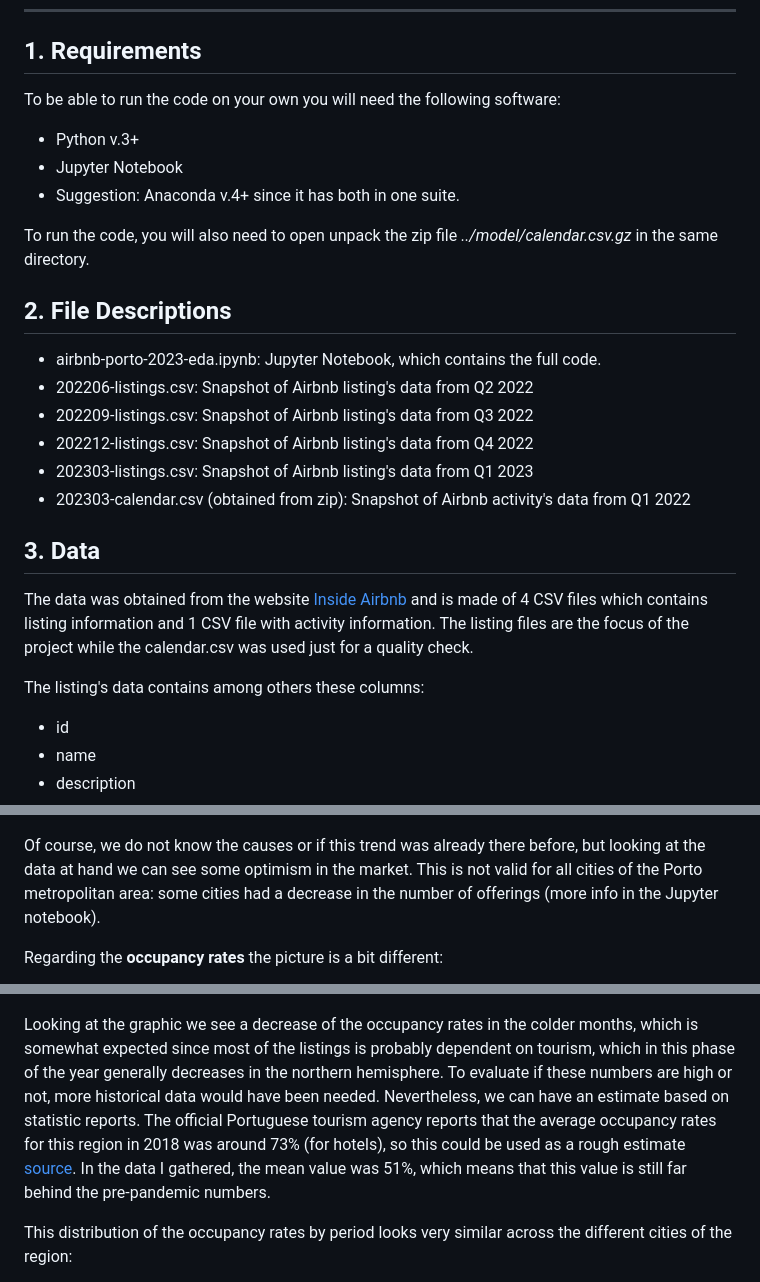
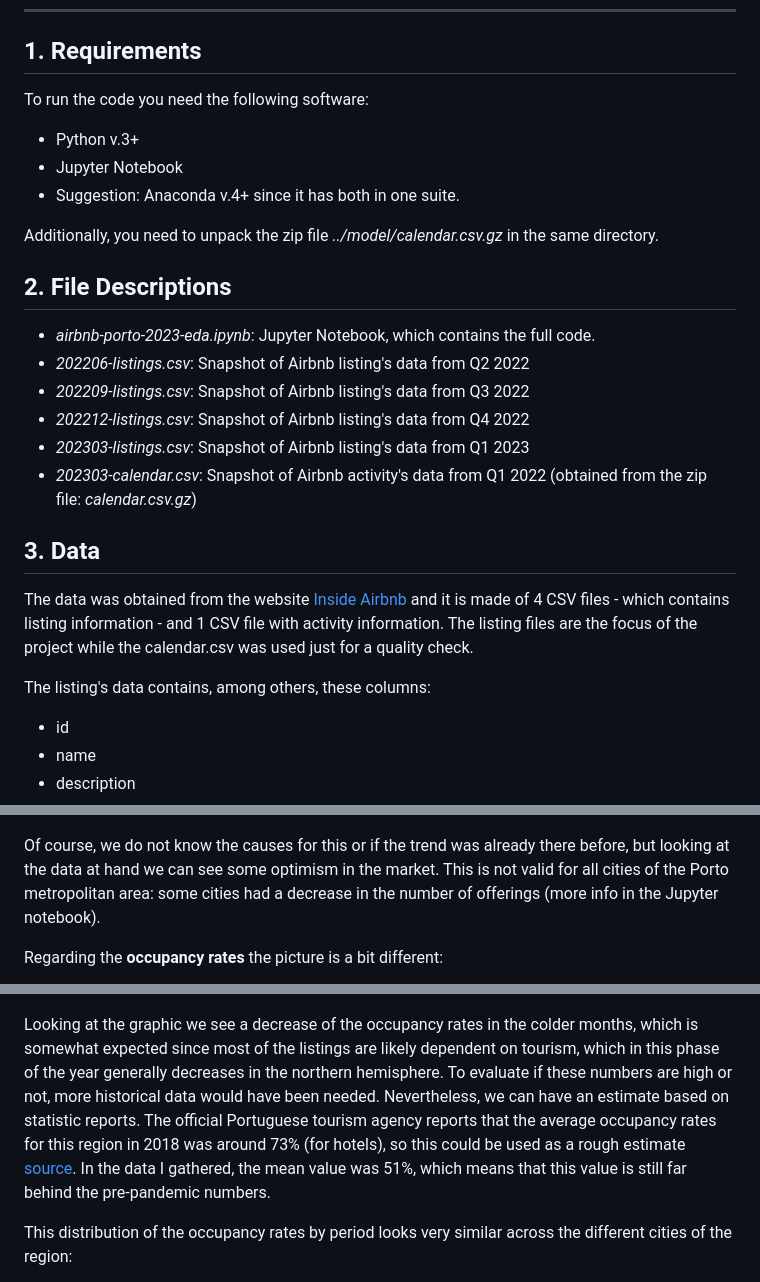
Before and after one commit to bruno-f7s/portfolio, a Markdown page: airbnb-porto-2023/README.md, 3 parts joined by grey strips. GitHub-like rendering.

Commit message:
Update text corrections on README.md

```diff
--- a/airbnb-porto-2023/README.md
+++ b/airbnb-porto-2023/README.md
@@ -11,25 +11,25 @@ Table of Contents:
 
 ---
 ## 1. Requirements
-To be able to run the code on your own you will need the following software:
+To run the code you need the following software:
 - Python v.3+
 - Jupyter Notebook
 - Suggestion: Anaconda v.4+ since it has both in one suite.
 
-To run the code, you will also need to open unpack the zip file _../model/calendar.csv.gz_ in the same directory.
+Additionally, you need to unpack the zip file _../model/calendar.csv.gz_ in the same directory.
 
 ## 2. File Descriptions
-- airbnb-porto-2023-eda.ipynb: Jupyter Notebook, which contains the full code.
-- 202206-listings.csv: Snapshot of Airbnb listing's data from Q2 2022
-- 202209-listings.csv: Snapshot of Airbnb listing's data from Q3 2022
-- 202212-listings.csv: Snapshot of Airbnb listing's data from Q4 2022
-- 202303-listings.csv: Snapshot of Airbnb listing's data from Q1 2023
-- 202303-calendar.csv (obtained from zip): Snapshot of Airbnb activity's data from Q1 2022
+- _airbnb-porto-2023-eda.ipynb_: Jupyter Notebook, which contains the full code.
+- _202206-listings.csv_: Snapshot of Airbnb listing's data from Q2 2022
+- _202209-listings.csv_: Snapshot of Airbnb listing's data from Q3 2022
+- _202212-listings.csv_: Snapshot of Airbnb listing's data from Q4 2022
+- _202303-listings.csv_: Snapshot of Airbnb listing's data from Q1 2023
+- _202303-calendar.csv_: Snapshot of Airbnb activity's data from Q1 2022 (obtained from the zip file: _calendar.csv.gz_)
 
 ## 3. Data
-The data was obtained from the website <a href=http://insideairbnb.com/get-the-data/>Inside Airbnb</a> and is made of 4 CSV files which contains listing information and 1 CSV file with activity information. The listing files are the focus of the project while the calendar.csv was used just for a quality check.
+The data was obtained from the website <a href=http://insideairbnb.com/get-the-data/>Inside Airbnb</a> and it is made of 4 CSV files - which contains listing information - and 1 CSV file with activity information. The listing files are the focus of the project while the calendar.csv was used just for a quality check.
 
-The listing's data contains among others these columns:
+The listing's data contains, among others, these columns:
 - id
 - name
 - description
@@ -79,13 +81,13 @@ The data I gathered goes from Q2 2022 until Q1 2023. This means 12 months of his
 
 ![Number of listings by period](images/bar_listings_period.png)
 
-Of course, we do not know the causes or if this trend was already there before, but looking at the data at hand we can see some optimism in the market. This is not valid for all cities of the Porto metropolitan area: some cities had a decrease in the number of offerings (more info in the Jupyter notebook).
+Of course, we do not know the causes for this or if the trend was already there before, but looking at the data at hand we can see some optimism in the market. This is not valid for all cities of the Porto metropolitan area: some cities had a decrease in the number of offerings (more info in the Jupyter notebook).
 
 Regarding the __occupancy rates__ the picture is a bit different:
 
 ![Occupancy rates by period](images/bar_occupancy.png)
 
-Looking at the graphic we see a decrease of the occupancy rates in the colder months, which is somewhat expected since most of the listings is probably dependent on tourism, which in this phase of the year generally decreases in the northern hemisphere. To evaluate if these numbers are high or not, more historical data would have been needed. Nevertheless, we can have an estimate based on statistic reports. The official  Portuguese tourism agency reports that the average occupancy rates for this region in 2018 was around 73% (for hotels), so this could be used as a rough estimate [source](https://travelbi.turismodeportugal.pt/alojamento/taxas-de-ocupacao-quartocama/). In the data I gathered, the mean value was 51%, which means that this value is still far behind the pre-pandemic numbers.
+Looking at the graphic we see a decrease of the occupancy rates in the colder months, which is somewhat expected since most of the listings are likely dependent on tourism, which in this phase of the year generally decreases in the northern hemisphere. To evaluate if these numbers are high or not, more historical data would have been needed. Nevertheless, we can have an estimate based on statistic reports. The official  Portuguese tourism agency reports that the average occupancy rates for this region in 2018 was around 73% (for hotels), so this could be used as a rough estimate [source](https://travelbi.turismodeportugal.pt/alojamento/taxas-de-ocupacao-quartocama/). In the data I gathered, the mean value was 51%, which means that this value is still far behind the pre-pandemic numbers.
 
 This distribution of the occupancy rates by period looks very similar across the different cities of the region:
 
```
Also changed, not shown: other parts of airbnb-porto-2023/README.md (+10 -8 lines).
